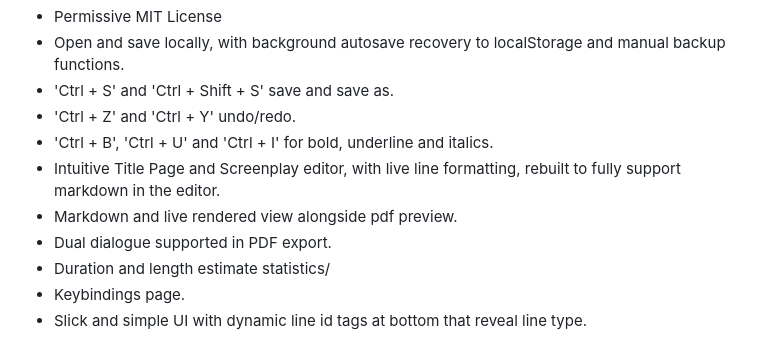
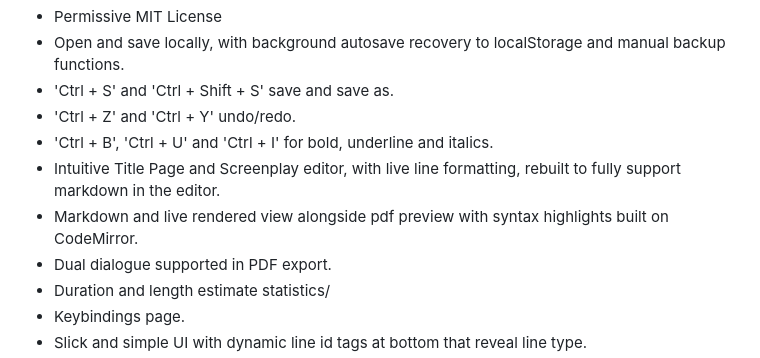
Before and after one commit to ronin-on-linux/bamboo-fountain-web, a Markdown page: README.md, the part around the change. GitHub-like rendering.

Commit message:
Update README.md to include CodeMirror implementation

```diff
--- a/README.md
+++ b/README.md
@@ -21,7 +21,7 @@ bamboo-fountain-web provides a writing experience that is pleasantly simple, all
 - 'Ctrl + Z' and 'Ctrl + Y' undo/redo.
 - 'Ctrl + B', 'Ctrl + U' and 'Ctrl + I' for bold, underline and italics.
 - Intuitive Title Page and Screenplay editor, with live line formatting, rebuilt to fully support markdown in the editor.
-- Markdown and live rendered view alongside pdf preview.
+- Markdown and live rendered view alongside pdf preview with syntax highlights built on CodeMirror.
 - Dual dialogue supported in PDF export.
 - Duration and length estimate statistics/
 - Keybindings page.
```
